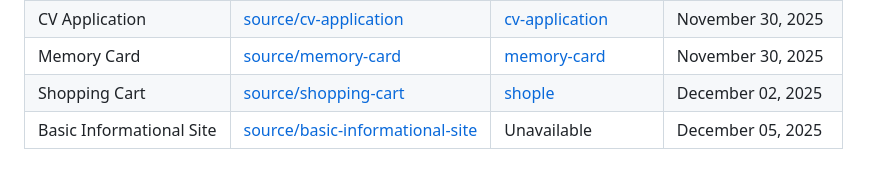
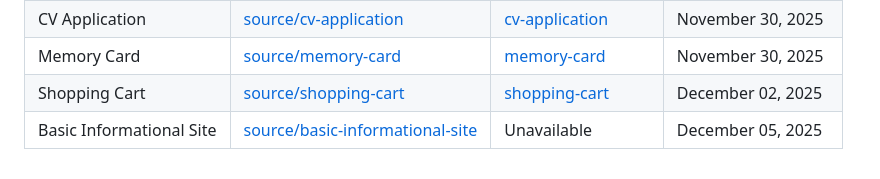
Before and after one commit to mkgp-dev/personal-top-archive, a Markdown page: README.md, the part around the change. Rendered like a GitHub page.

Commit message:
fix typo

```diff
--- a/README.md
+++ b/README.md
@@ -28,5 +28,5 @@ Archives of my journey in [The Odin Project](https://www.theodinproject.com/)
 | Homepage | [source/homepage](/../../../../mkgp-dev/unofficial-portfolio) | [homepage](https://mkgp-dev.github.io/unofficial-portfolio) | November 18, 2025
 | CV Application | [source/cv-application](/../../../../mkgp-dev/resume-makinator) | [cv-application](https://resume-makinator.pages.dev) | November 30, 2025
 | Memory Card | [source/memory-card](/../../../../mkgp-dev/memoire) | [memory-card](https://memoire-mkgpdev.netlify.app) | November 30, 2025
-| Shopping Cart | [source/shopping-cart](/../../../../mkgp-dev/shople) | [shople](https://shople.netlify.app) | December 02, 2025
+| Shopping Cart | [source/shopping-cart](/../../../../mkgp-dev/shople) | [shopping-cart](https://shople.netlify.app) | December 02, 2025
 | Basic Informational Site | [source/basic-informational-site](/basic-informational-site) | Unavailable | December 05, 2025
```
